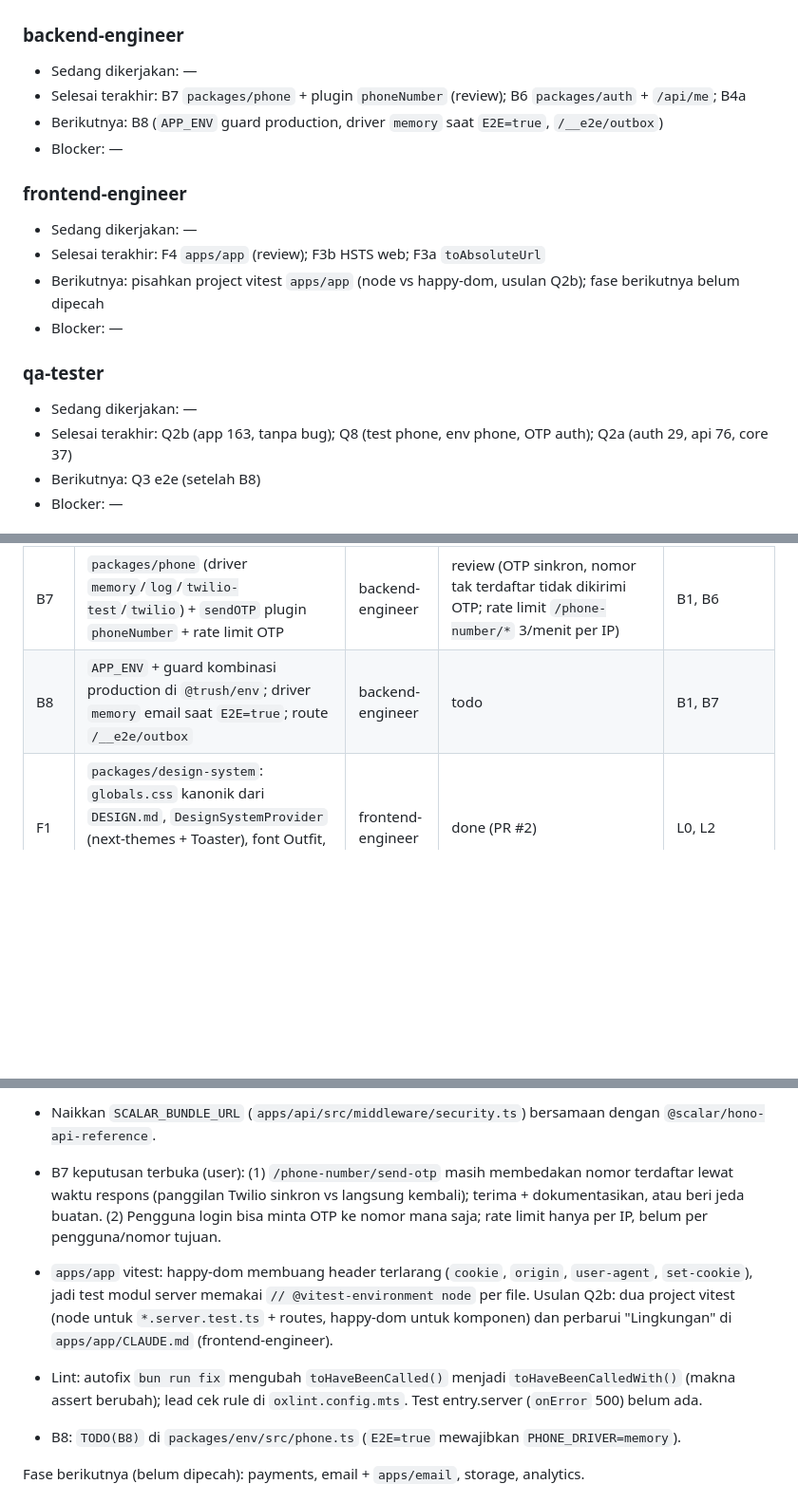
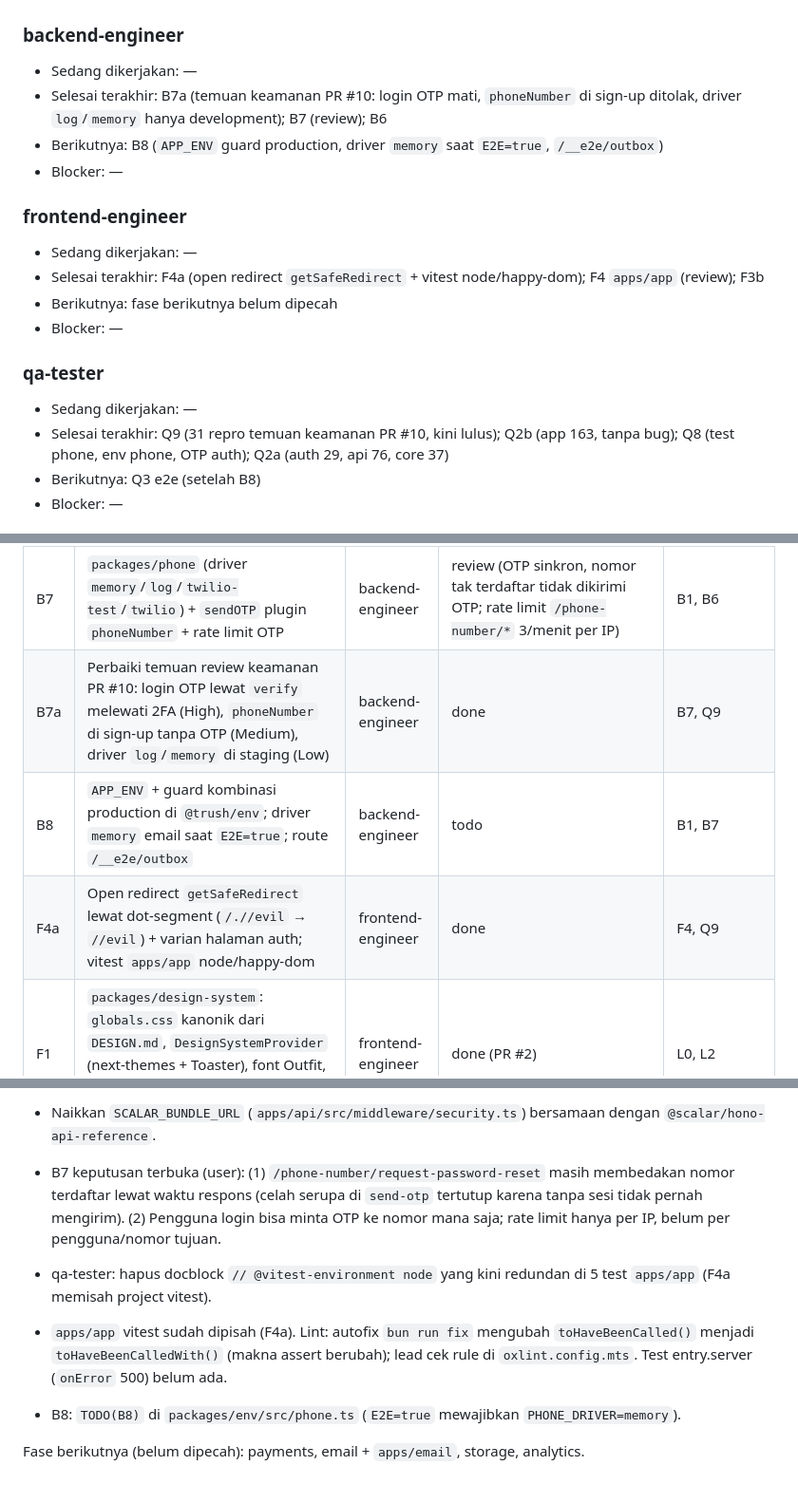
Before and after one commit to rizalzmrni/trush, a Markdown page: STATUS.md, 3 parts joined by grey strips. Shown at 95% size. GitHub-like rendering; blank space fills up the shorter version.

Commit message:
docs(agents): record pr 10 security fixes
Co-Authored-By: Claude Opus 5.5 <noreply@anthropic.com>

```diff
--- a/STATUS.md
+++ b/STATUS.md
@@ -9,21 +9,21 @@ Terakhir diperbarui: 2026-11-01 · oleh lead · fase aktif: Fase 0
 ### backend-engineer
 
 - Sedang dikerjakan: —
-- Selesai terakhir: B7 `packages/phone` + plugin `phoneNumber` (review); B6 `packages/auth` + `/api/me`; B4a
+- Selesai terakhir: B7a (temuan keamanan PR #10: login OTP mati, `phoneNumber` di sign-up ditolak, driver `log`/`memory` hanya development); B7 (review); B6
 - Berikutnya: B8 (`APP_ENV` guard production, driver `memory` saat `E2E=true`, `/__e2e/outbox`)
 - Blocker: —
 
 ### frontend-engineer
 
 - Sedang dikerjakan: —
-- Selesai terakhir: F4 `apps/app` (review); F3b HSTS web; F3a `toAbsoluteUrl`
-- Berikutnya: pisahkan project vitest `apps/app` (node vs happy-dom, usulan Q2b); fase berikutnya belum dipecah
+- Selesai terakhir: F4a (open redirect `getSafeRedirect` + vitest node/happy-dom); F4 `apps/app` (review); F3b
+- Berikutnya: fase berikutnya belum dipecah
 - Blocker: —
 
 ### qa-tester
 
 - Sedang dikerjakan: —
-- Selesai terakhir: Q2b (app 163, tanpa bug); Q8 (test phone, env phone, OTP auth); Q2a (auth 29, api 76, core 37)
+- Selesai terakhir: Q9 (31 repro temuan keamanan PR #10, kini lulus); Q2b (app 163, tanpa bug); Q8 (test phone, env phone, OTP auth); Q2a (auth 29, api 76, core 37)
 - Berikutnya: Q3 e2e (setelah B8)
 - Blocker: —
 
@@ -46,7 +46,9 @@ Terakhir diperbarui: 2026-11-01 · oleh lead · fase aktif: Fase 0
 | B5 | `apps/api`: `OpenAPIHono`, `/health`, `/openapi.json`, Scalar `/docs`, `@trush/api/client` | backend-engineer | done (PR #4) | B1, B3 |
 | B6 | `packages/auth` (plugin sesuai daftar izin, termasuk `captcha`) + `/api/auth/*`, `/api/me`, `/api/me/organizations` | backend-engineer | done (PR #9; tanpa `phoneNumber`→B7, `emailOTP`/`polar`→fase email/payments; verifikasi email belum wajib) | B4, B5 |
 | B7 | `packages/phone` (driver `memory`/`log`/`twilio-test`/`twilio`) + `sendOTP` plugin `phoneNumber` + rate limit OTP | backend-engineer | review (OTP sinkron, nomor tak terdaftar tidak dikirimi OTP; rate limit `/phone-number/*` 3/menit per IP) | B1, B6 |
+| B7a | Perbaiki temuan review keamanan PR #10: login OTP lewat `verify` melewati 2FA (High), `phoneNumber` di sign-up tanpa OTP (Medium), driver `log`/`memory` di staging (Low) | backend-engineer | done | B7, Q9 |
 | B8 | `APP_ENV` + guard kombinasi production di `@trush/env`; driver `memory` email saat `E2E=true`; route `/__e2e/outbox` | backend-engineer | todo | B1, B7 |
+| F4a | Open redirect `getSafeRedirect` lewat dot-segment (`/.//evil` → `//evil`) + varian halaman auth; vitest `apps/app` node/happy-dom | frontend-engineer | done | F4, Q9 |
 | F1 | `packages/design-system`: `globals.css` kanonik dari `DESIGN.md`, `DesignSystemProvider` (next-themes + Toaster), font Outfit, `cn`, `lib/format`, komponen `feedback/` | frontend-engineer | done (PR #2) | L0, L2 |
 | F2 | `apps/storybook` memuat design-system | frontend-engineer | done (PR #3) | F1 |
 | F1a | Perbaiki `formatCurrency`: IDR + `minimumFractionDigits` > 0 melempar RangeError (bug dari Q4, `it.fails` di `format.test.ts`) | frontend-engineer | done (PR #3) | F1, Q4 |
@@ -78,9 +81,9 @@ Catatan lanjutan dari batch ini:
 - `typegen` semua app memakai `wrangler types --env-file .dev.vars.example`: setiap var/secret baru WAJIB masuk `.dev.vars.example` agar ada di tipe `Env` (F4 `apps/app` ikut pola ini).
 - Naikkan `SCALAR_BUNDLE_URL` (`apps/api/src/middleware/security.ts`) bersamaan dengan `@scalar/hono-api-reference`.
 
-- B7 keputusan terbuka (user): (1) `/phone-number/send-otp` masih membedakan nomor terdaftar lewat waktu respons (panggilan Twilio sinkron vs langsung kembali); terima + dokumentasikan, atau beri jeda buatan. (2) Pengguna login bisa minta OTP ke nomor mana saja; rate limit hanya per IP, belum per pengguna/nomor tujuan.
-- `apps/app` vitest: happy-dom membuang header terlarang (`cookie`, `origin`, `user-agent`, `set-cookie`), jadi test modul server memakai `// @vitest-environment node` per file. Usulan Q2b: dua project vitest (node untuk `*.server.test.ts` + routes, happy-dom untuk komponen) dan perbarui "Lingkungan" di `apps/app/CLAUDE.md` (frontend-engineer).
-- Lint: autofix `bun run fix` mengubah `toHaveBeenCalled()` menjadi `toHaveBeenCalledWith()` (makna assert berubah); lead cek rule di `oxlint.config.mts`. Test entry.server (`onError` 500) belum ada.
+- B7 keputusan terbuka (user): (1) `/phone-number/request-password-reset` masih membedakan nomor terdaftar lewat waktu respons (celah serupa di `send-otp` tertutup karena tanpa sesi tidak pernah mengirim). (2) Pengguna login bisa minta OTP ke nomor mana saja; rate limit hanya per IP, belum per pengguna/nomor tujuan.
+- qa-tester: hapus docblock `// @vitest-environment node` yang kini redundan di 5 test `apps/app` (F4a memisah project vitest).
+- `apps/app` vitest sudah dipisah (F4a). Lint: autofix `bun run fix` mengubah `toHaveBeenCalled()` menjadi `toHaveBeenCalledWith()` (makna assert berubah); lead cek rule di `oxlint.config.mts`. Test entry.server (`onError` 500) belum ada.
 - B8: `TODO(B8)` di `packages/env/src/phone.ts` (`E2E=true` mewajibkan `PHONE_DRIVER=memory`).
 
 Fase berikutnya (belum dipecah): payments, email + `apps/email`, storage, analytics.
```
Also changed, not shown: other parts of STATUS.md (+2 -0 lines).
